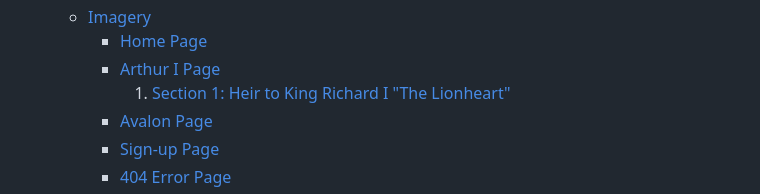
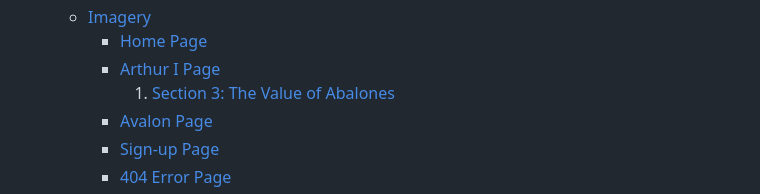
Before and after one commit to Ethra8/history_beyond_myth, a Markdown page: README.md, the part around the change. Rendered like a GitHub page.

Commit message:
Update content table

```diff
--- a/README.md
+++ b/README.md
@@ -44,7 +44,7 @@ EDNA TORRES MUNILL
     * [Imagery](#imagery)
         + [Home Page](#home-page)
         + [Arthur I Page](#arthur-I-page)
-            1. [Section 1: Heir to King Richard I "The Lionheart"](#section-1-heir-to-king-richard-i-the-lionheart)
+            1. [Section 3: The Value of Abalones](#section-3:-the-value-of-abalones)
         + [Avalon Page](#avalon-page)
         + [Sign-up Page](#sign-up-page)
         + [404 Error Page](#404-error-page)
```
